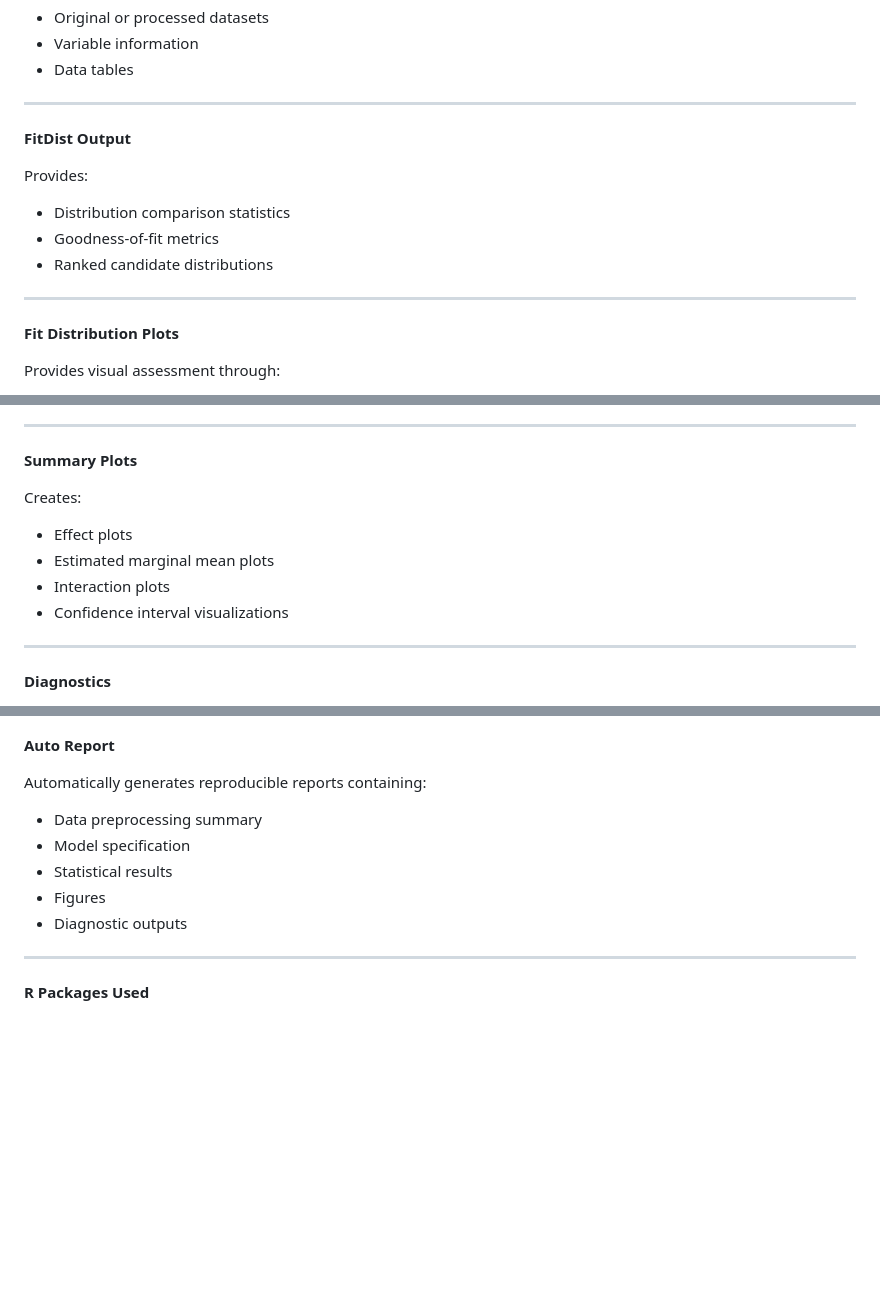
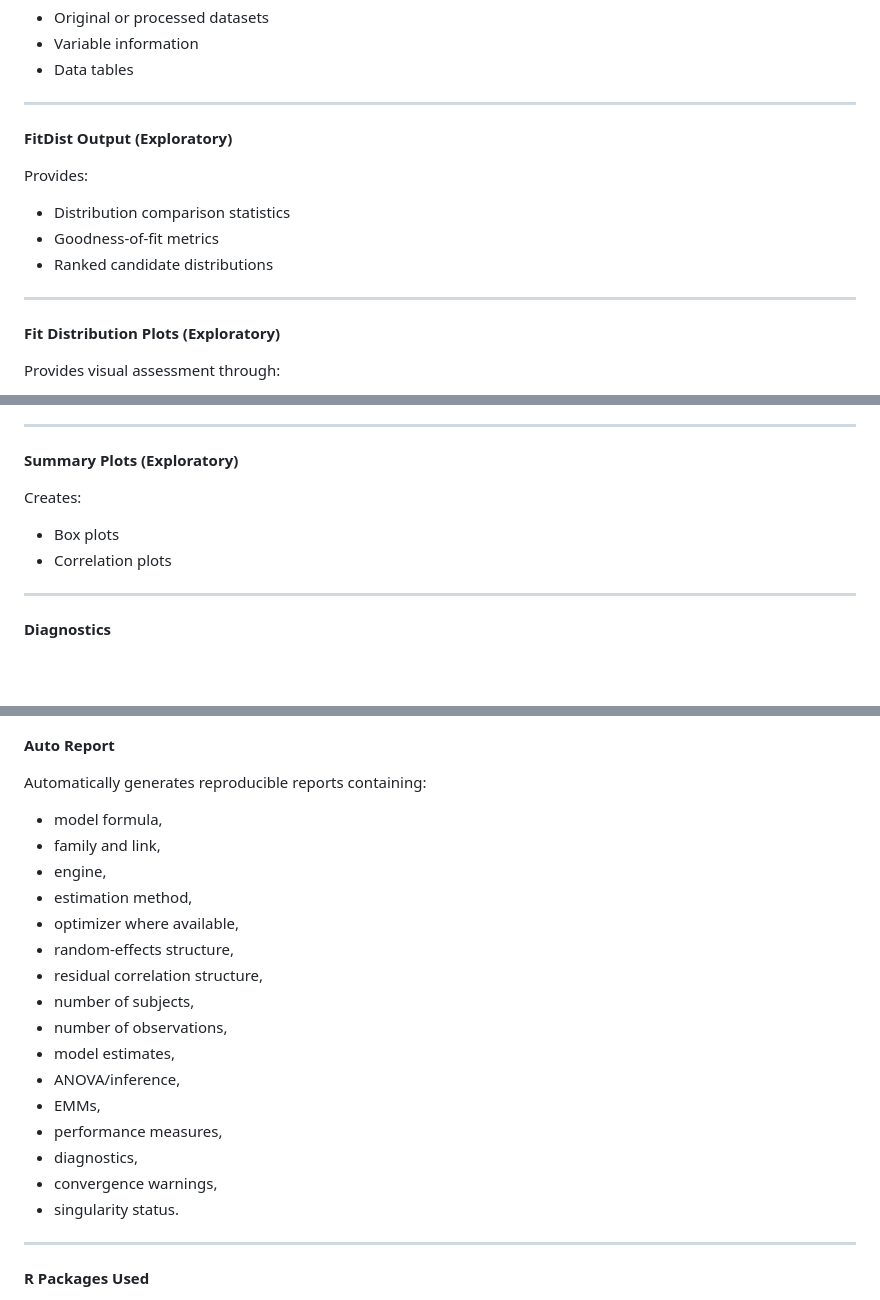
Before and after one commit to puneettalwar/FlexibleGLMM, a Markdown page: README.md, 3 parts joined by grey strips. Rendered like a GitHub page; blank space fills up the shorter version.

```diff
--- a/README.md
+++ b/README.md
@@ -237,14 +238,14 @@ Displays:
 -	Variable information
 -	Data tables
 ________________________________________
-**FitDist Output**
+**FitDist Output (Exploratory)**
 
 Provides:
 -	Distribution comparison statistics
 -	Goodness-of-fit metrics
 -	Ranked candidate distributions
 ________________________________________
-**Fit Distribution Plots**
+**Fit Distribution Plots (Exploratory)**
 
 Provides visual assessment through:
 -	Histograms
@@ -294,13 +295,11 @@ Computes:
 -	Multiple comparison corrections
 using the emmeans package.
 ________________________________________
-**Summary Plots**
+**Summary Plots (Exploratory)**
 
 Creates:
--	Effect plots
--	Estimated marginal mean plots
--	Interaction plots
--	Confidence interval visualizations
+-	Box plots
+-	Correlation plots
 ________________________________________
 **Diagnostics**
 
@@ -315,11 +314,22 @@ ________________________________________
 **Auto Report**
 
 Automatically generates reproducible reports containing:
--	Data preprocessing summary
--	Model specification
--	Statistical results
--	Figures
--	Diagnostic outputs
+- model formula,
+- family and link,
+- engine,
+- estimation method,
+- optimizer where available,
+- random-effects structure,
+- residual correlation structure,
+- number of subjects,
+- number of observations,
+- model estimates,
+- ANOVA/inference,
+- EMMs,
+- performance measures,
+- diagnostics,
+- convergence warnings,
+- singularity status.
 ________________________________________
 **R Packages Used**
 
```
Also changed, not shown: other parts of README.md (+4 -3 lines).
